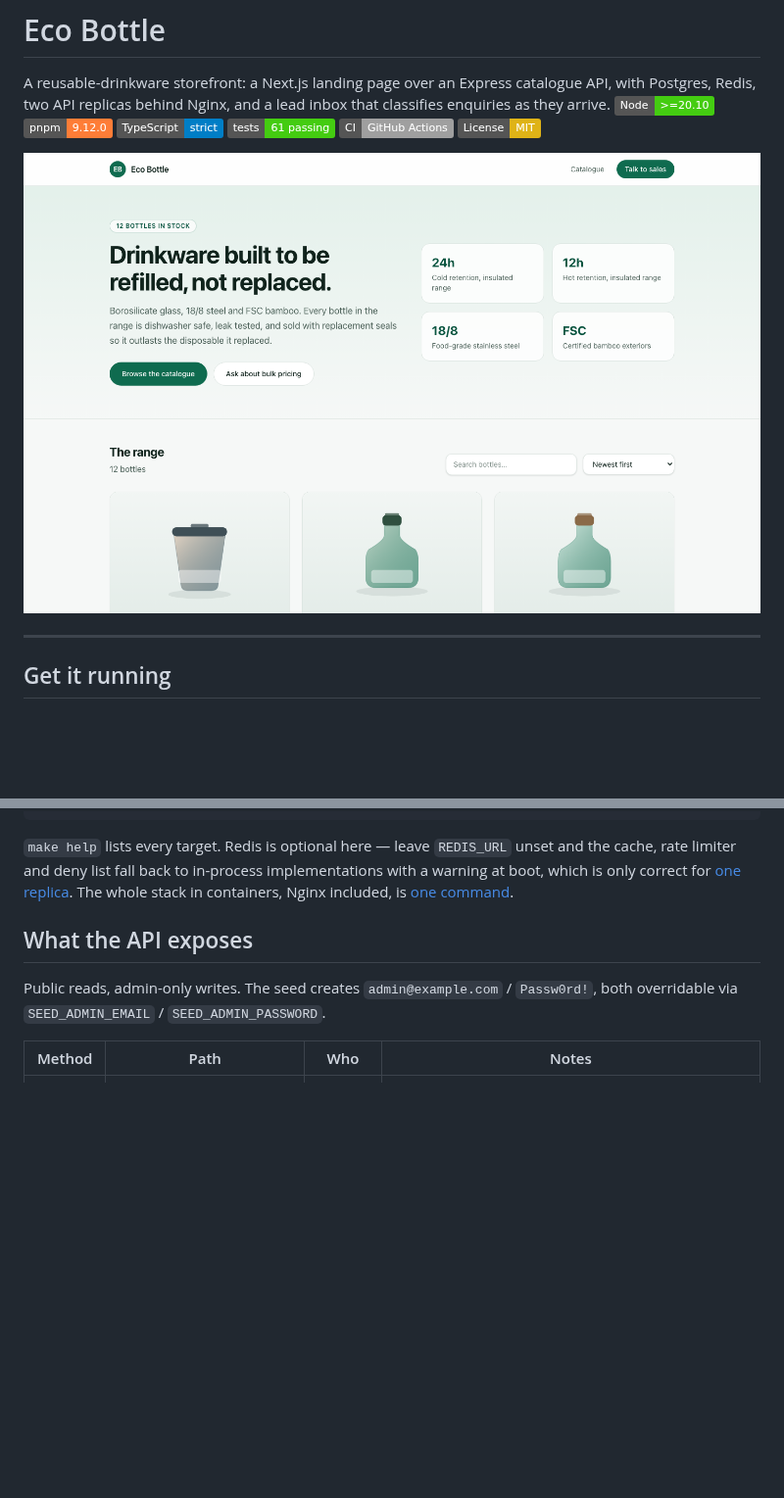
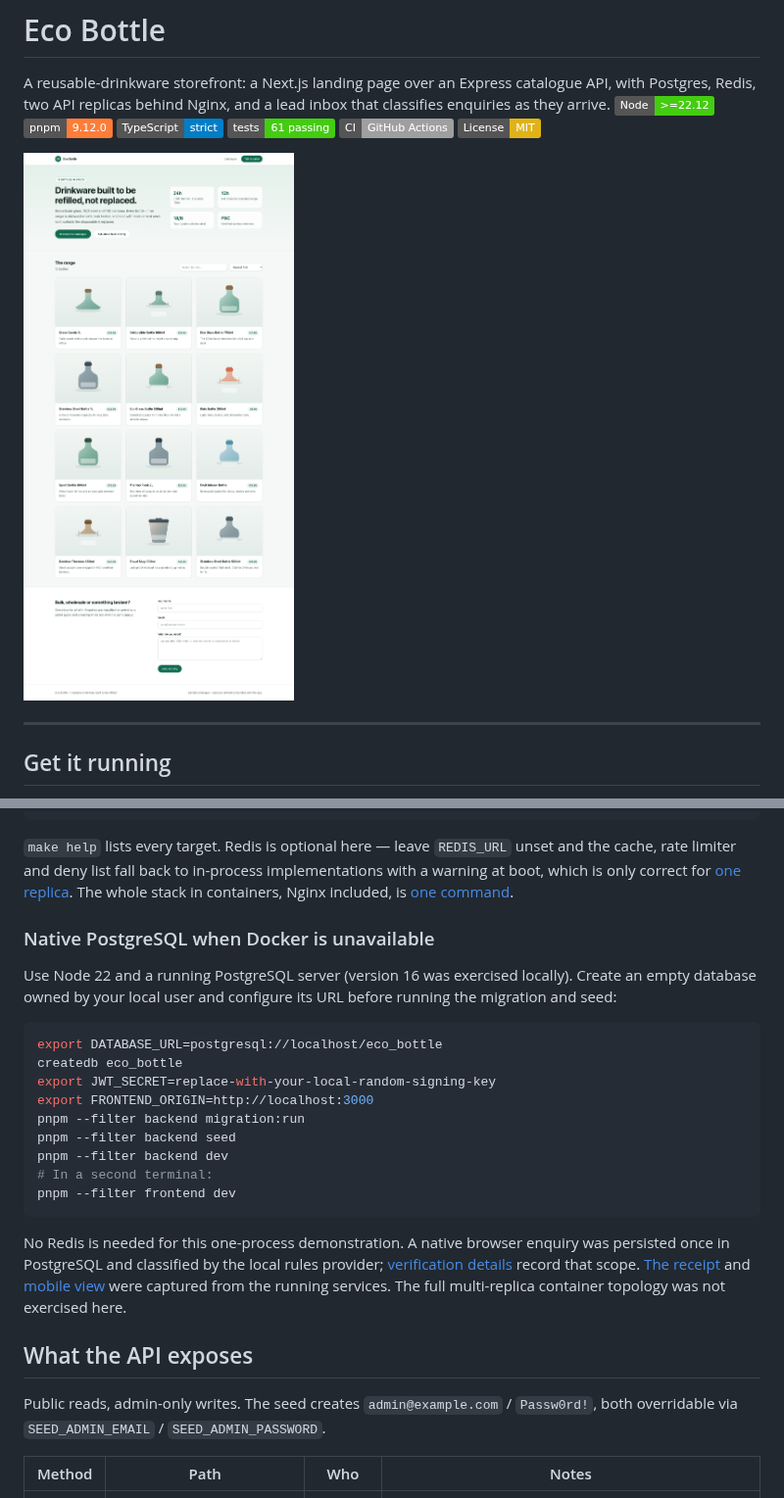
Before and after one commit to dev-mnadeem/bottle-shop-docker-stack, a Markdown page: README.md, 2 parts joined by grey strips. Shown at 98% size. GitHub-like rendering; pictures changed too: docs/screenshots/storefront.png; badges without logos; blank space fills up the shorter version.

Commit message:
Verify native catalogue and enquiry flow with current dependencies

````diff
--- a/README.md
+++ b/README.md
@@ -3,7 +3,7 @@
 A reusable-drinkware storefront: a Next.js landing page over an Express catalogue
 API, with Postgres, Redis, two API replicas behind Nginx, and a lead inbox that
 classifies enquiries as they arrive.
-[![Node >=20.10](https://img.shields.io/badge/Node-%3E%3D20.10-brightgreen)](package.json)
+[![Node >=22.12](https://img.shields.io/badge/Node-%3E%3D22.12-brightgreen)](package.json)
 [![pnpm 9.12](https://img.shields.io/badge/pnpm-9.12.0-orange)](pnpm-workspace.yaml)
 [![TypeScript strict](https://img.shields.io/badge/TypeScript-strict-blue)](apps/backend/tsconfig.json)
 [![61 tests](https://img.shields.io/badge/tests-61%20passing-brightgreen)](apps/backend/src/test)
@@ -36,6 +36,31 @@ and the cache, rate limiter and deny list fall back to in-process implementation
 with a warning at boot, which is only correct for
 [one replica](#where-redis-earns-its-keep). The whole stack in containers,
 Nginx included, is [one command](#the-container-stack).
+
+### Native PostgreSQL when Docker is unavailable
+
+Use Node 22 and a running PostgreSQL server (version 16 was exercised locally).
+Create an empty database owned by your local user and configure its URL before
+running the migration and seed:
+
+```bash
+export DATABASE_URL=postgresql://localhost/eco_bottle
+createdb eco_bottle
+export JWT_SECRET=replace-with-your-local-random-signing-key
+export FRONTEND_ORIGIN=http://localhost:3000
+pnpm --filter backend migration:run
+pnpm --filter backend seed
+pnpm --filter backend dev
+# In a second terminal:
+pnpm --filter frontend dev
+```
+
+No Redis is needed for this one-process demonstration. A native browser enquiry
+was persisted once in PostgreSQL and classified by the local rules provider;
+[verification details](docs/native-flow-verification.json) record that scope.
+[The receipt](docs/screenshots/lead-receipt.png) and
+[mobile view](docs/screenshots/storefront-mobile.png) were captured from the running
+services. The full multi-replica container topology was not exercised here.
 
 ## What the API exposes
 
````
Also changed, not shown: docs/screenshots/lead-receipt.png (added), docs/screenshots/storefront-mobile.png (added), 8 other files.
